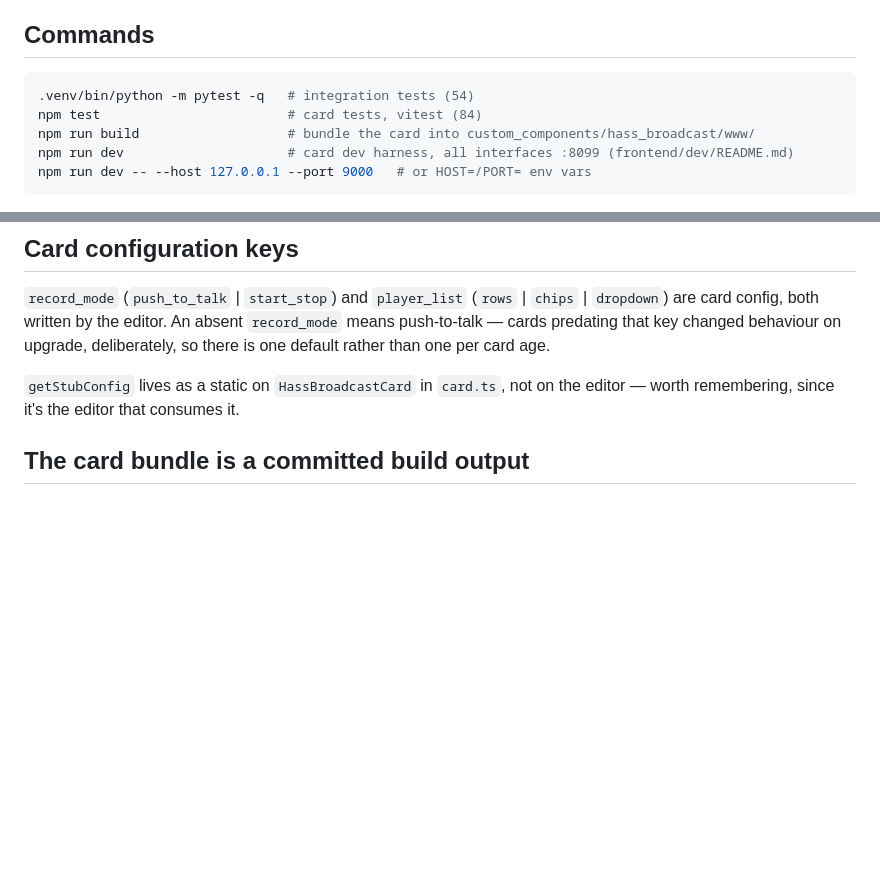
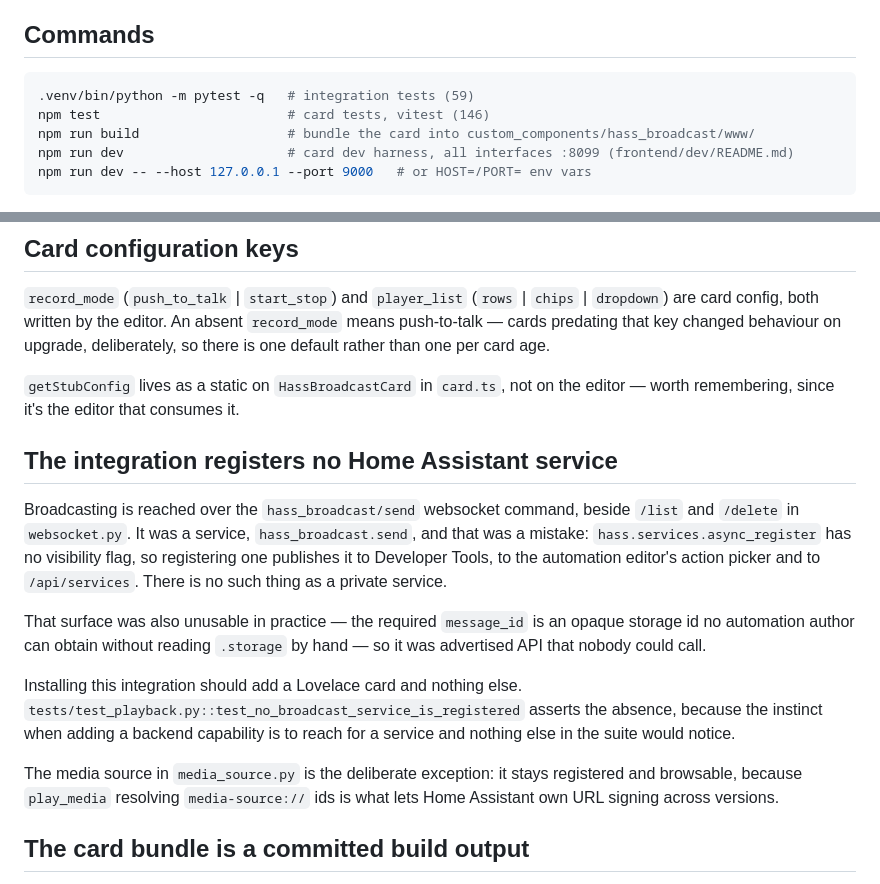
Before and after one commit to ToMeRhh/hass_broadcast, a Markdown page: CLAUDE.md, 2 parts joined by grey strips. GitHub-like rendering; blank space fills up the shorter version.

````diff
--- a/CLAUDE.md
+++ b/CLAUDE.md
@@ -7,8 +7,8 @@ Lovelace card and play it on media players. Python integration in
 ## Commands
 
 ```bash
-.venv/bin/python -m pytest -q   # integration tests (54)
-npm test                        # card tests, vitest (84)
+.venv/bin/python -m pytest -q   # integration tests (59)
+npm test                        # card tests, vitest (146)
 npm run build                   # bundle the card into custom_components/hass_broadcast/www/
 npm run dev                     # card dev harness, all interfaces :8099 (frontend/dev/README.md)
 npm run dev -- --host 127.0.0.1 --port 9000   # or HOST=/PORT= env vars
@@ -40,6 +40,28 @@ on upgrade, deliberately, so there is one default rather than one per card age.
 
 `getStubConfig` lives as a static on `HassBroadcastCard` in `card.ts`, not on
 the editor — worth remembering, since it's the editor that consumes it.
+
+## The integration registers no Home Assistant service
+
+Broadcasting is reached over the `hass_broadcast/send` websocket command, beside
+`/list` and `/delete` in `websocket.py`. It was a service, `hass_broadcast.send`,
+and that was a mistake: `hass.services.async_register` has no visibility flag, so
+registering one publishes it to Developer Tools, to the automation editor's
+action picker and to `/api/services`. There is no such thing as a private
+service.
+
+That surface was also unusable in practice — the required `message_id` is an
+opaque storage id no automation author can obtain without reading `.storage` by
+hand — so it was advertised API that nobody could call.
+
+Installing this integration should add a Lovelace card and nothing else.
+`tests/test_playback.py::test_no_broadcast_service_is_registered` asserts the
+absence, because the instinct when adding a backend capability is to reach for a
+service and nothing else in the suite would notice.
+
+The media source in `media_source.py` is the deliberate exception: it stays
+registered and browsable, because `play_media` resolving `media-source://` ids is
+what lets Home Assistant own URL signing across versions.
 
 ## The card bundle is a committed build output
 
````
Also changed, not shown: README.md (+5 -31 lines).
